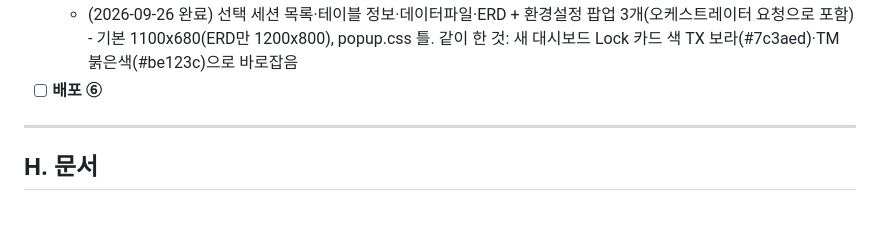
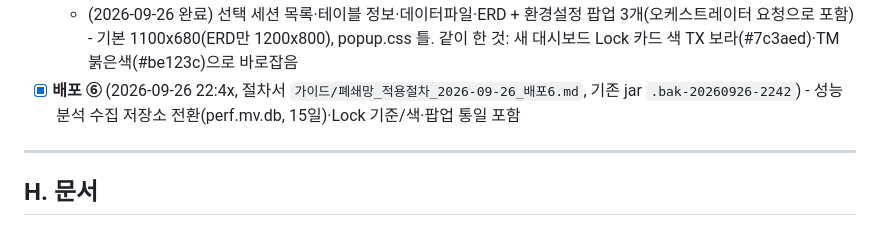
Before and after one commit to Alex-Youn/DBAgent-Java, a Markdown page: 설계문서/전체_작업순서_체크리스트.md, the part around the change. Drawn GitHub-style.

Commit message:
배포 ⑥ 폐쇄망 적용 절차서(세션 상세·팝업 통일·성능 분석 수집 저장소) + 체크리스트 배포 ⑥ 완료 표시
Co-Authored-By: Claude Opus 5.5 <noreply@anthropic.com>

```diff
--- a/설계문서/전체_작업순서_체크리스트.md
+++ b/설계문서/전체_작업순서_체크리스트.md
@@ -211,7 +211,7 @@ A3·A2(1단계), C2·C4(2단계), D1·D2(5단계 일부)는 앞에서 끝난 상
   - (2026-09-26 완료) perf-analysis.js·perf-event-sessions.html, API /api/perf/{db_now,events,event_sessions} + /api/ash_activity users·machines 필터(AshRange.Filter, 바인드 변수). 예전 산점도·이력 목록 코드 삭제. 계정·호스트 필터 유지. 세션 목록에서 Server PID·OS User는 ASH에 없어 뺐고, exec_count는 넣지 않음
 - [x] **G4. 나머지 팝업을 G2 스펙으로 순차 교체**
   - (2026-09-26 완료) 선택 세션 목록·테이블 정보·데이터파일·ERD + 환경설정 팝업 3개(오케스트레이터 요청으로 포함) - 기본 1100x680(ERD만 1200x800), popup.css 틀. 같이 한 것: 새 대시보드 Lock 카드 색 TX 보라(#7c3aed)·TM 붉은색(#be123c)으로 바로잡음
-- [ ] **배포 ⑥**
+- [x] **배포 ⑥** (2026-09-26 22:4x, 절차서 `가이드/폐쇄망_적용절차_2026-09-26_배포6.md`, 기존 jar `.bak-20260926-2242`) - 성능 분석 수집 저장소 전환(perf.mv.db, 15일)·Lock 기준/색·팝업 통일 포함
 
 ---
 
```
Also changed, not shown: 가이드/폐쇄망_적용절차_2026-09-26_배포6.md (added, +95 -0 lines).
